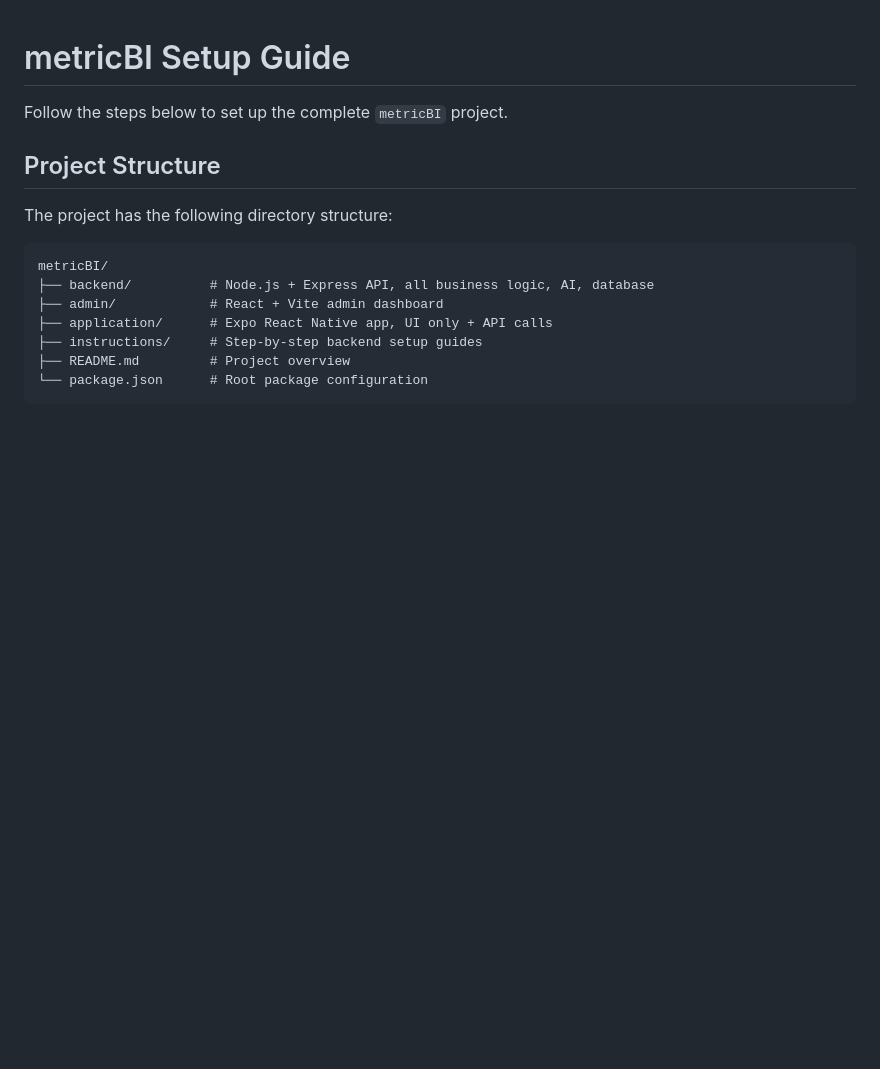
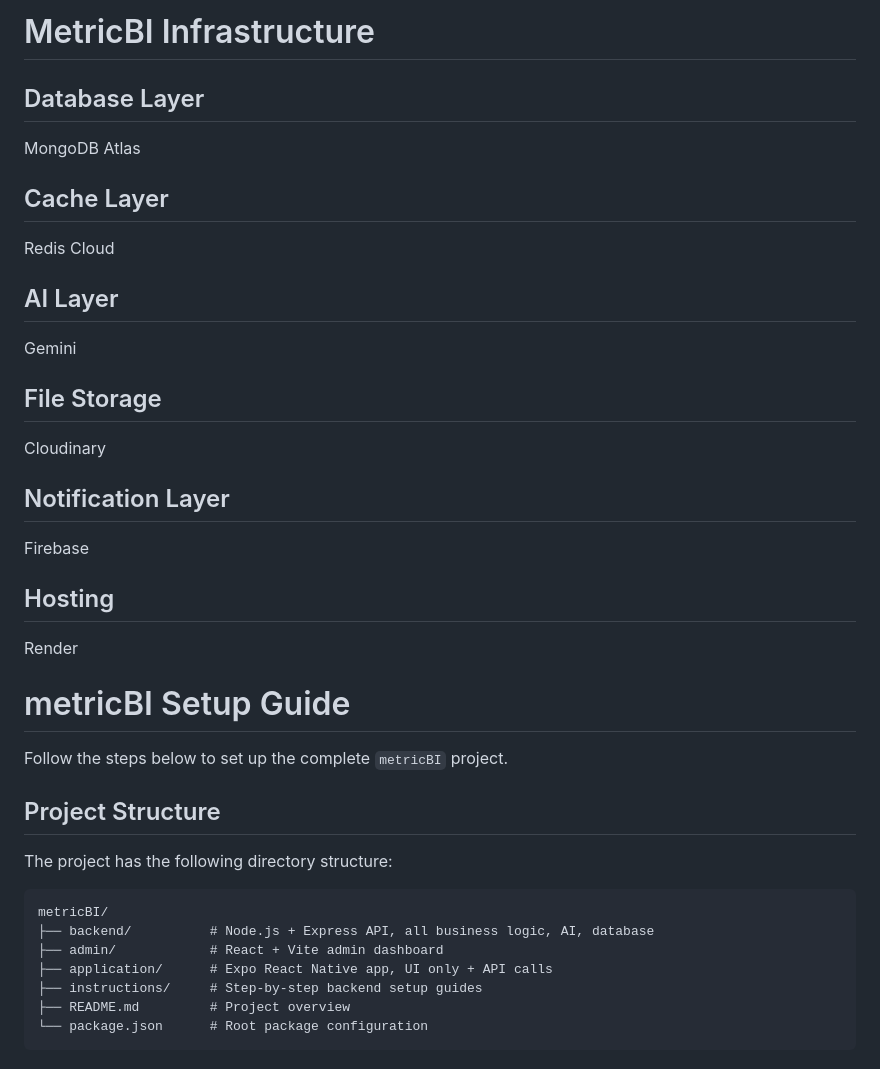
Before and after one commit to JianoFreo/metricBI, a Markdown page: README.md, the part around the change. Rendered like a GitHub page; blank space fills up the shorter version.

Commit message:
feat: add infrastructure details to README.md for better project overview

```diff
--- a/README.md
+++ b/README.md
@@ -1,3 +1,24 @@
+# MetricBI Infrastructure
+
+## Database Layer
+MongoDB Atlas
+
+## Cache Layer
+Redis Cloud
+
+## AI Layer
+Gemini
+
+## File Storage
+Cloudinary
+
+## Notification Layer
+Firebase
+
+## Hosting
+Render
+
+
 # metricBI Setup Guide
 
 Follow the steps below to set up the complete `metricBI` project.
```
